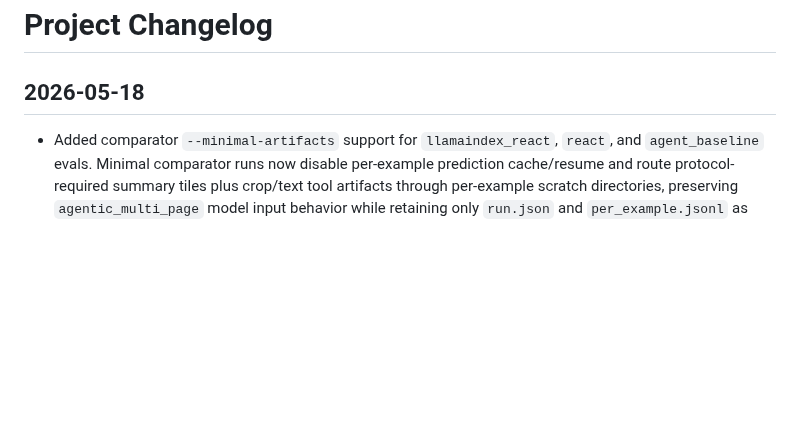
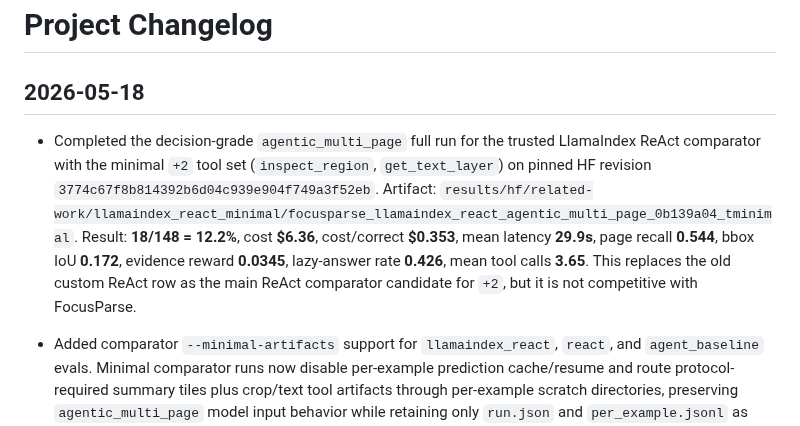
Before and after one commit to gabrielkmbo/FocusParse, a Markdown page: .claude/memory/project_changelog.md, the part around the change. Rendered like a GitHub page; blank space fills up the shorter version.

Commit message:
docs: checkpoint llamaindex react minimal result

```diff
--- a/.claude/memory/project_changelog.md
+++ b/.claude/memory/project_changelog.md
@@ -1,6 +1,17 @@
 # Project Changelog
 
 ## 2026-05-18
+
+- Completed the decision-grade `agentic_multi_page` full run for the trusted
+  LlamaIndex ReAct comparator with the minimal `+2` tool set
+  (`inspect_region`, `get_text_layer`) on pinned HF revision
+  `3774c67f8b814392b6d04c939e904f749a3f52eb`. Artifact:
+  `results/hf/related-work/llamaindex_react_minimal/focusparse_llamaindex_react_agentic_multi_page_0b139a04_tminimal`.
+  Result: **18/148 = 12.2%**, cost **$6.36**, cost/correct **$0.353**,
+  mean latency **29.9s**, page recall **0.544**, bbox IoU **0.172**,
+  evidence reward **0.0345**, lazy-answer rate **0.426**, mean tool calls
+  **3.65**. This replaces the old custom ReAct row as the main ReAct comparator
+  candidate for `+2`, but it is not competitive with FocusParse.
 
 - Added comparator `--minimal-artifacts` support for `llamaindex_react`,
   `react`, and `agent_baseline` evals. Minimal comparator runs now disable
```
